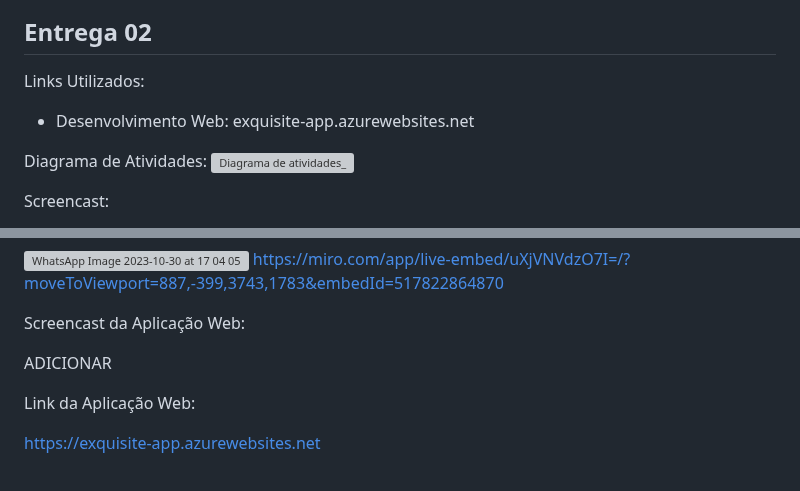
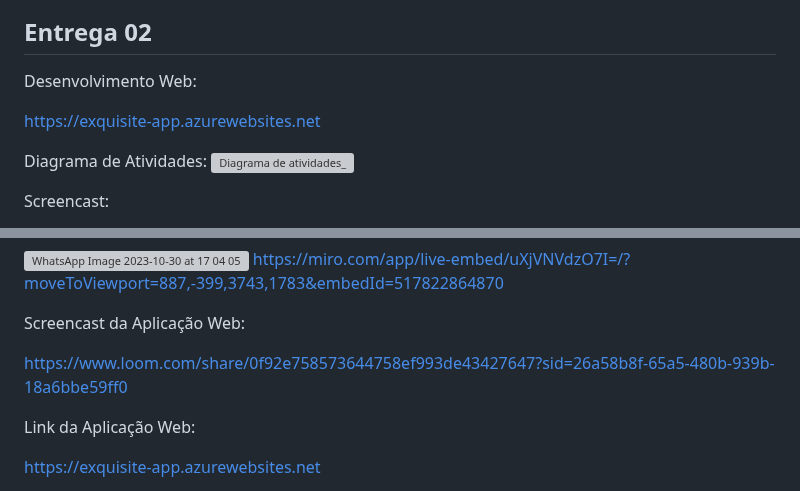
Before and after one commit to leticiagomesilva/Projeto-FDS, a Markdown page: README.md, 2 parts joined by grey strips. Rendered like a GitHub page; grey boxes are pictures that could not be loaded.

```diff
--- a/README.md
+++ b/README.md
@@ -31,8 +31,9 @@ Print do Quadro e BackLog do Jira:
 
 <h2>Entrega 02</h2>
 
-Links Utilizados:
-- Desenvolvimento Web: exquisite-app.azurewebsites.net
+Desenvolvimento Web:
+
+https://exquisite-app.azurewebsites.net
 
 Diagrama de Atividades:
 ![Diagrama de atividades_](https://github.com/leticiagomesilva/Projeto-FDS/assets/132513364/333ebf52-f6cb-49f6-a3d9-df24f3c593c6)
@@ -86,7 +87,7 @@ https://miro.com/app/live-embed/uXjVNVdzO7I=/?moveToViewport=887,-399,3743,1783&
 
 Screencast da Aplicação Web:
 
-ADICIONAR
+https://www.loom.com/share/0f92e758573644758ef993de43427647?sid=26a58b8f-65a5-480b-939b-18a6bbe59ff0
 
 Link da Aplicação Web:
 
```
